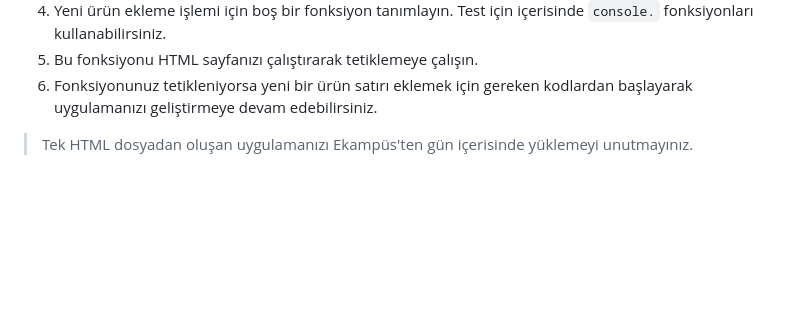
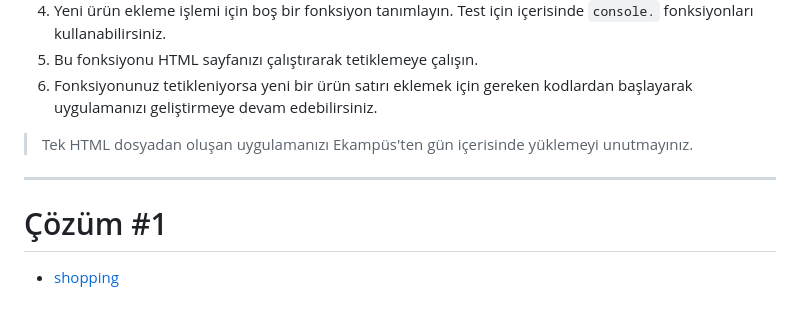
Before and after one commit to mof-selvi/web-tabanli-programlama, a Markdown page: lab05/README.md, the part around the change. GitHub-like rendering; blank space fills up the shorter version.

```diff
--- a/lab05/README.md
+++ b/lab05/README.md
@@ -806,3 +806,9 @@ buttonElement.addEventListener("click", function() {
   6. Fonksiyonunuz tetikleniyorsa yeni bir ürün satırı eklemek için gereken kodlardan başlayarak uygulamanızı geliştirmeye devam edebilirsiniz.
 
 > Tek HTML dosyadan oluşan uygulamanızı Ekampüs'ten gün içerisinde yüklemeyi unutmayınız.
+
+
+---
+
+# Çözüm #1
+- [shopping](shopping.html)
```
